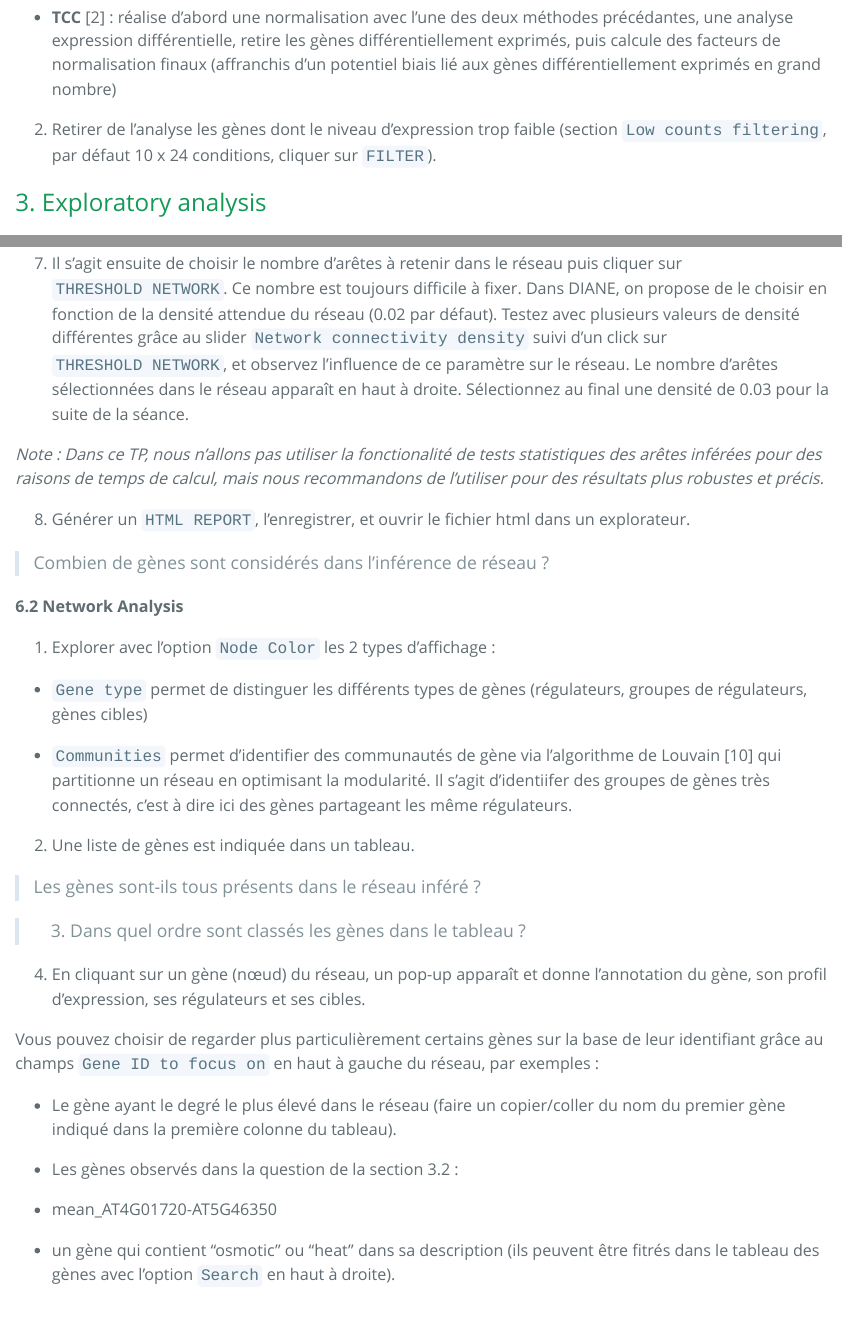
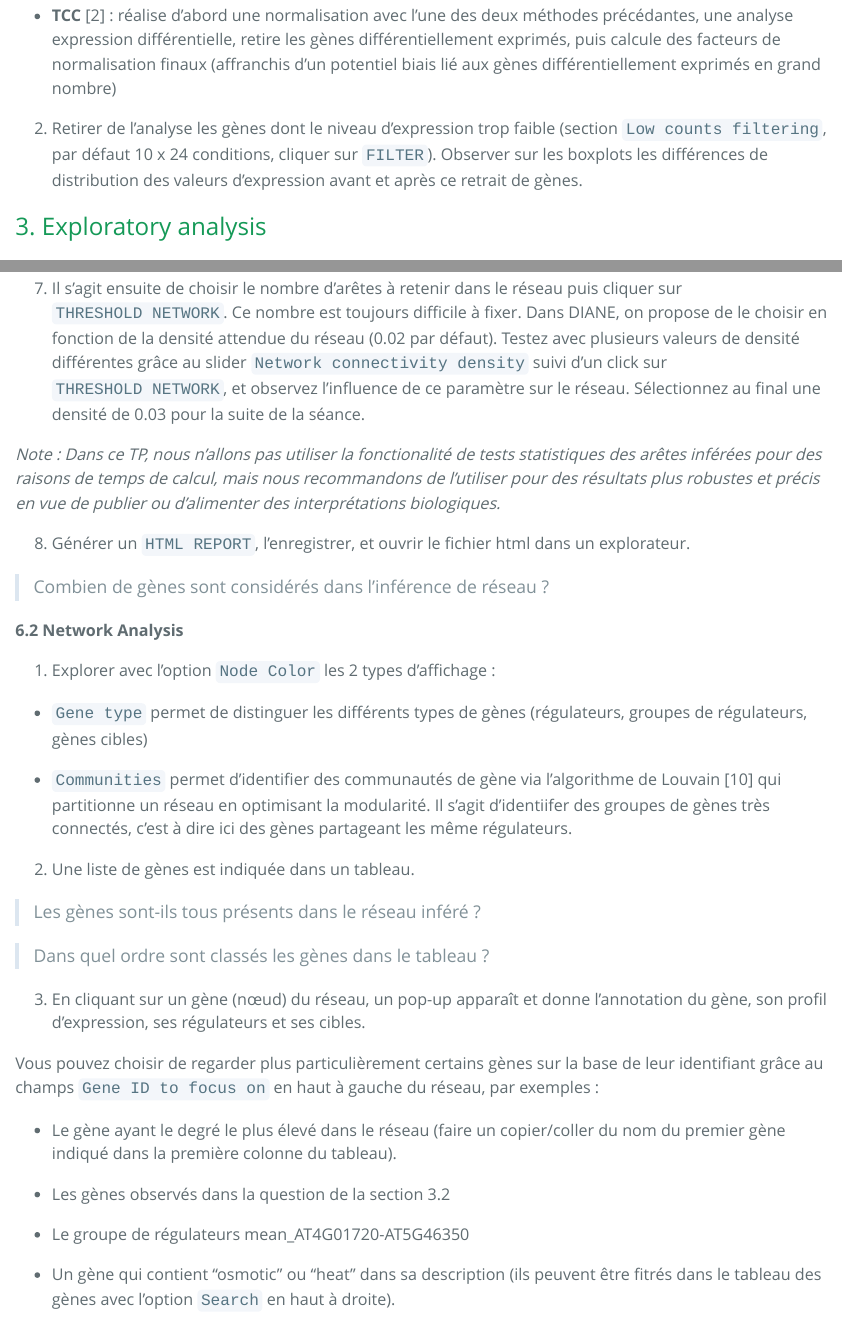
Before and after one commit to OceaneCsn/Network_inference_practical_session, an R Markdown document (TP-network-inference-with-DIANE.Rmd): the page in a window 1100 px wide, from 2750 px down before the commit and from 2780 px down after it, so that both start at the same text, and a second part further down, joined at a grey line. The pictures show the output file TP-network-inference-with-DIANE.html that the author committed with the source, opened offline.

Commit message:
added suggestions from sophie

```diff
--- a/TP-network-inference-with-DIANE.Rmd
+++ b/TP-network-inference-with-DIANE.Rmd
@@ -207,9 +207,9 @@ Choisir `Node impurity`.
 
 6. Lancer l'inférence du réseau (`LAUNCH NETWORK INFERENCE`) et patienter quelques instants.
 
-7. Il s'agit ensuite de choisir le nombre d'arêtes à retenir dans le réseau puis cliquer sur `THRESHOLD NETWORK`. Ce nombre est toujours difficile à fixer. Dans DIANE, on  propose de le choisir en fonction de la densité attendue du réseau (0.02 par défaut). Testez avec plusieurs valeurs de densité différentes grâce au slider `Network connectivity density` suivi d'un click sur `THRESHOLD NETWORK`, et observez l'influence de ce paramètre sur le réseau. Le nombre d'arêtes sélectionnées dans le réseau apparaît en haut à droite. Sélectionnez au final une densité de 0.03 pour la suite de la séance.
+7. Il s'agit ensuite de choisir le nombre d'arêtes à retenir dans le réseau puis cliquer sur `THRESHOLD NETWORK`. Ce nombre est toujours difficile à fixer. Dans DIANE, on  propose de le choisir en fonction de la densité attendue du réseau (0.02 par défaut). Testez avec plusieurs valeurs de densité différentes grâce au slider `Network connectivity density` suivi d'un click sur `THRESHOLD NETWORK`, et observez l'influence de ce paramètre sur le réseau. Sélectionnez au final une densité de 0.03 pour la suite de la séance.
 
-*Note : Dans ce TP, nous n'allons pas utiliser la fonctionalité de tests statistiques des arêtes inférées pour des raisons de temps de calcul, mais nous recommandons de l'utiliser pour des résultats plus robustes et précis.*
+*Note : Dans ce TP, nous n'allons pas utiliser la fonctionalité de tests statistiques des arêtes inférées pour des raisons de temps de calcul, mais nous recommandons de l'utiliser pour des résultats plus robustes et précis en vue de publier ou d'alimenter des interprétations biologiques.*
 
 8. Générer un `HTML REPORT`, l'enregistrer, et ouvrir le fichier html dans un explorateur.
 
@@ -227,20 +227,20 @@ Choisir `Node impurity`.
 
 >Les gènes sont-ils tous présents dans le réseau inféré ?
 
->3. Dans quel ordre sont classés les gènes dans le tableau  ?
+>Dans quel ordre sont classés les gènes dans le tableau  ?
 
-4. En cliquant sur un gène (nœud) du réseau, un pop-up apparaît et donne l'annotation du gène, son profil d'expression, ses régulateurs et ses cibles.
+3. En cliquant sur un gène (nœud) du réseau, un pop-up apparaît et donne l'annotation du gène, son profil d'expression, ses régulateurs et ses cibles.
 
 
 Vous pouvez choisir de regarder plus particulièrement certains gènes sur la base de leur identifiant grâce au champs `Gene ID to focus on` en haut à gauche du réseau, par exemples :
 
 - Le gène ayant le degré le plus élevé dans le réseau (faire un copier/coller du nom du premier gène indiqué dans la première colonne du tableau).
 
-- Les gènes observés dans la question de la section 3.2 :
+- Les gènes observés dans la question de la section 3.2
 
-+ mean_AT4G01720-AT5G46350
+- Le groupe de régulateurs mean_AT4G01720-AT5G46350
 
-- un gène qui contient "osmotic" ou "heat" dans sa description (ils peuvent être fitrés dans le tableau des gènes avec l'option `Search` en haut à droite).
+- Un gène qui contient "osmotic" ou "heat" dans sa description (ils peuvent être fitrés dans le tableau des gènes avec l'option `Search` en haut à droite).
 
 
 >Les gènes observés dans la question de la section 3.2 font-ils tous partie du réseau inféré ?
```
Also changed, not shown: TP-network-inference-with-DIANE.html, TP-network-inference-with-DIANE.Rmd (16 more changed lines), 1 other file.
